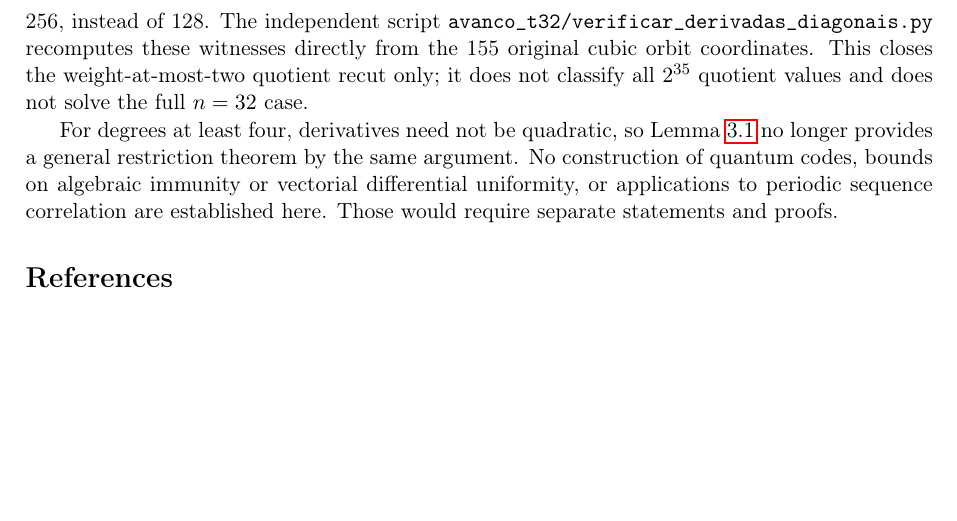
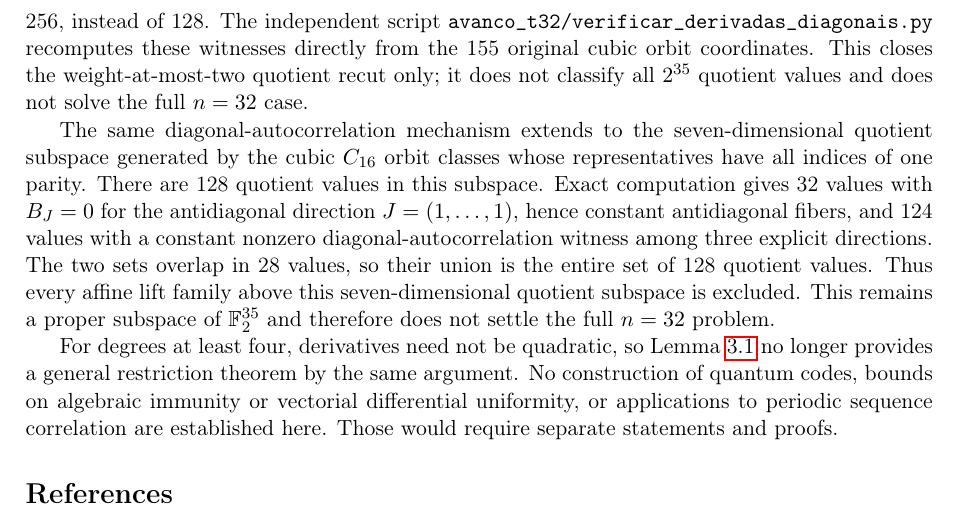
Before and after one commit to contatofilipevono-rgb/hrsbf-bent-verification, a LaTeX paper (paper_hrsbf.tex): part of page 6 of 6, cut so that both start at the same text, the shorter picture padded with empty space. Compiled offline with pdfLaTeX.

Commit message:
paper: add complete exclusion of seven-dimensional parity quotient subspace

```diff
--- a/paper_hrsbf.tex
+++ b/paper_hrsbf.tex
@@ -198,6 +198,8 @@ A separate exact CPU computation studies the quotient parameter $\eta\in\F^{35}$
 \]
 has a value fixed by $\eta$ alone and nonzero for every lift $c$ with that quotient. Sixteen of the 24 classes have $\dim\operatorname{rad} B_r=4$ and six ones among the 16 values $L_z(r)$, instead of the eight required for zero autocorrelation; the other eight have radical dimension eight and 120 ones among 256, instead of 128. The independent script \texttt{avanco\_t32/verificar\_derivadas\_diagonais.py} recomputes these witnesses directly from the 155 original cubic orbit coordinates. This closes the weight-at-most-two quotient recut only; it does not classify all $2^{35}$ quotient values and does not solve the full $n=32$ case.
 
+The same diagonal-autocorrelation mechanism extends to the seven-dimensional quotient subspace generated by the cubic $C_{16}$ orbit classes whose representatives have all indices of one parity. There are 128 quotient values in this subspace. Exact computation gives 32 values with $B_J=0$ for the antidiagonal direction $J=(1,\ldots,1)$, hence constant antidiagonal fibers, and 124 values with a constant nonzero diagonal-autocorrelation witness among three explicit directions. The two sets overlap in 28 values, so their union is the entire set of 128 quotient values. Thus every affine lift family above this seven-dimensional quotient subspace is excluded. This remains a proper subspace of $\F^{35}$ and therefore does not settle the full $n=32$ problem.
+
 For degrees at least four, derivatives need not be quadratic, so Lemma~\ref{lem:reduction} no longer provides a general restriction theorem by the same argument. No construction of quantum codes, bounds on algebraic immunity or vectorial differential uniformity, or applications to periodic sequence correlation are established here. Those would require separate statements and proofs.
 
 \begin{thebibliography}{10}
```
